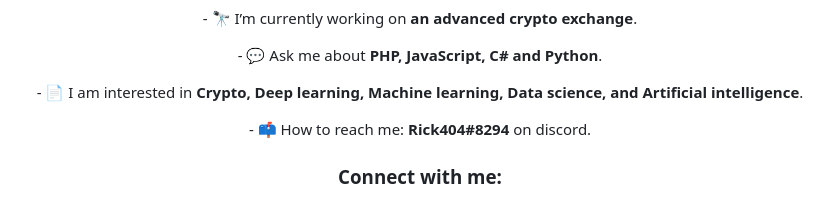
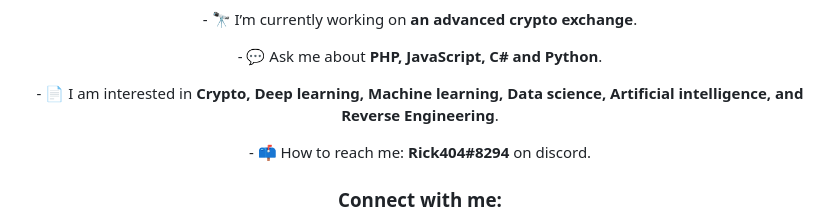
Before and after one commit to R1ck404/R1ck404, a Markdown page: README.md, the part around the change. GitHub-like rendering.

```diff
--- a/README.md
+++ b/README.md
@@ -8,7 +8,7 @@
 
 <p align="center">- 💬 Ask me about <b>PHP, JavaScript, C# and Python</b>.</p>
 
-<p align="center">- 📄 I am interested in <b>Crypto, Deep learning, Machine learning, Data science, and Artificial intelligence</b>.</p>
+<p align="center">- 📄 I am interested in <b>Crypto, Deep learning, Machine learning, Data science, Artificial intelligence, and Reverse Engineering</b>.</p>
 
 <p align="center">- 📫 How to reach me: <b>Rick404#8294</b> on discord.</p>
 
```
